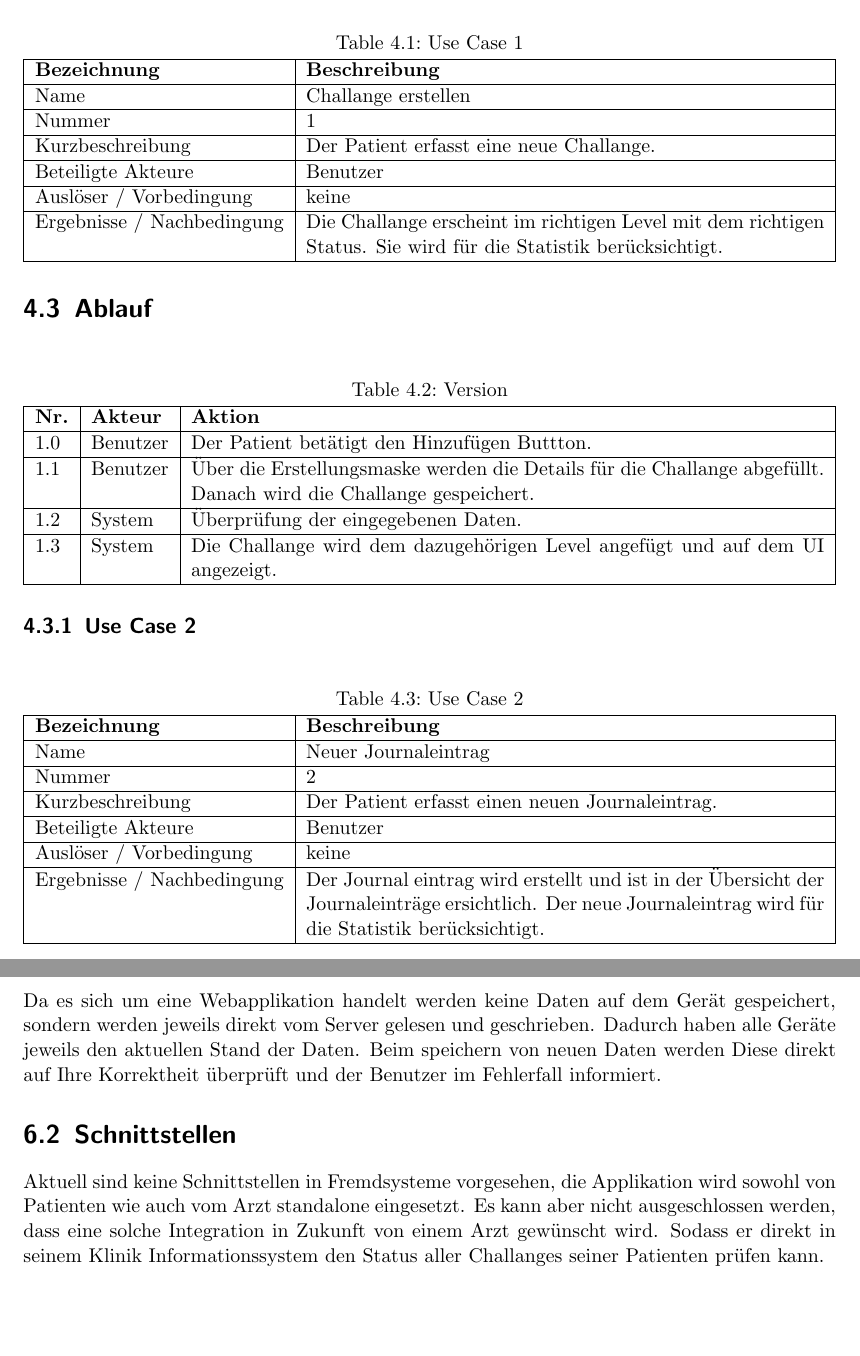
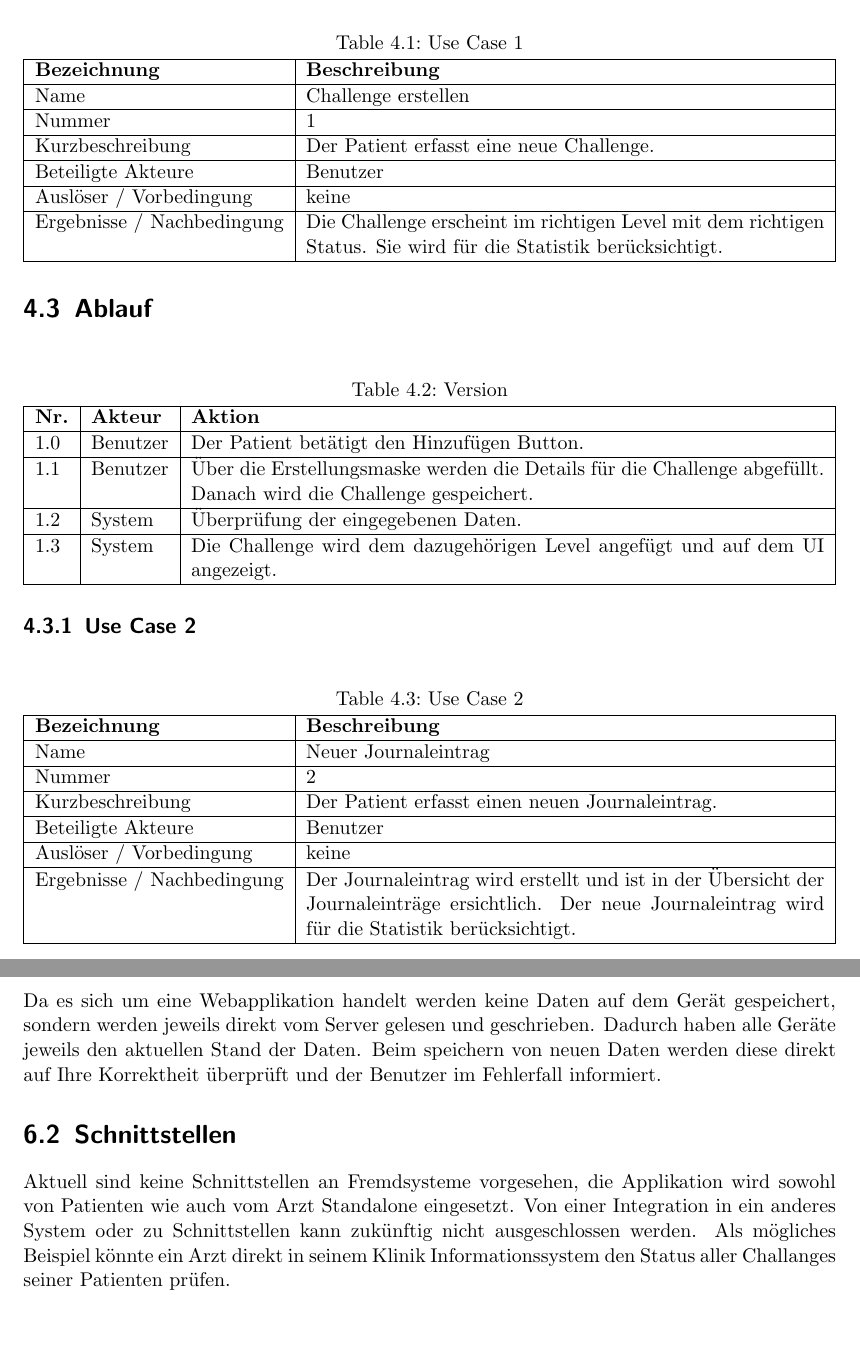
Before and after one commit to supertoub/ch.bfh.bti7081.s2018.teamred, a LaTeX document (doc/task02/documentation.tex, which reads doc/task02/system-requirements.tex, doc/task02/user-requirements.tex): two parts of pages 8 and 11 of 17, joined at a grey line, cut so that both start at the same text. Compiled offline with pdfLaTeX.

Commit message:
grammer, small text changes

```diff
--- a/doc/task02/system-requirements.tex
+++ b/doc/task02/system-requirements.tex
@@ -1,5 +1,5 @@
 \chapter{System requirements specification}
 \section{Data Flow}
-Da es sich um eine Webapplikation handelt werden keine Daten auf dem Gerät gespeichert, sondern werden jeweils direkt vom Server gelesen und geschrieben. Dadurch haben alle Geräte jeweils den aktuellen Stand der Daten. Beim speichern von neuen Daten werden Diese direkt auf Ihre Korrektheit überprüft und der Benutzer im Fehlerfall informiert.
+Da es sich um eine Webapplikation handelt werden keine Daten auf dem Gerät gespeichert, sondern werden jeweils direkt vom Server gelesen und geschrieben. Dadurch haben alle Geräte jeweils den aktuellen Stand der Daten. Beim speichern von neuen Daten werden diese direkt auf Ihre Korrektheit überprüft und der Benutzer im Fehlerfall informiert.
 \section{Schnittstellen}
-Aktuell sind keine Schnittstellen in Fremdsysteme vorgesehen, die Applikation wird sowohl von Patienten wie auch vom Arzt standalone eingesetzt. Es kann aber nicht ausgeschlossen werden, dass eine solche Integration in Zukunft von einem Arzt gewünscht wird. Sodass er direkt in seinem Klinik Informationssystem den Status aller Challanges seiner Patienten prüfen kann.
+Aktuell sind keine Schnittstellen an Fremdsysteme vorgesehen, die Applikation wird sowohl von Patienten wie auch vom Arzt Standalone eingesetzt. Von einer Integration in ein anderes System oder zu Schnittstellen kann zukünftig nicht ausgeschlossen werden. Als mögliches Beispiel könnte ein Arzt direkt in seinem Klinik Informationssystem den Status aller Challanges seiner Patienten prüfen.
--- a/doc/task02/user-requirements.tex
+++ b/doc/task02/user-requirements.tex
@@ -15,17 +15,17 @@
      \hline
      \textbf{Bezeichnung}       & \textbf{Beschreibung} \\
      \hline
-     Name                       & Challange erstellen \\
+     Name                       & Challenge erstellen \\
      \hline
      Nummer                     & 1 \\
      \hline
-     Kurzbeschreibung           & Der Patient erfasst eine neue Challange. \\
+     Kurzbeschreibung           & Der Patient erfasst eine neue Challenge. \\
      \hline
      Beteiligte Akteure         & Benutzer \\
      \hline
      Ausl\"{o}ser / Vorbedingung    & keine \\
      \hline
-     Ergebnisse / Nachbedingung & Die Challange erscheint im richtigen Level mit dem richtigen Status. Sie wird f\"{u}r die Statistik ber\"{u}cksichtigt. \\
+     Ergebnisse / Nachbedingung & Die Challenge erscheint im richtigen Level mit dem richtigen Status. Sie wird f\"{u}r die Statistik ber\"{u}cksichtigt. \\
      \hline
  \end{tabularx}
  \label{table: Use Case 1}
@@ -38,13 +38,13 @@
      \hline
      \textbf{Nr.} & \textbf{Akteur} & \textbf{Aktion} \\
      \hline
-     1.0          & Benutzer        & Der Patient bet\"{a}tigt den Hinzuf\"{u}gen Buttton. \\
+     1.0          & Benutzer        & Der Patient bet\"{a}tigt den Hinzuf\"{u}gen Button. \\
      \hline
-     1.1          & Benutzer        & \"{U}ber die Erstellungsmaske werden die Details f\"{u}r die Challange abgef\"{u}llt. Danach wird die Challange gespeichert. \\
+     1.1          & Benutzer        & \"{U}ber die Erstellungsmaske werden die Details f\"{u}r die Challenge abgef\"{u}llt. Danach wird die Challenge gespeichert. \\
      \hline
      1.2          & System          & \"{U}berpr\"{u}fung der eingegebenen Daten.  \\
      \hline
-     1.3          & System          & Die Challange wird dem dazugeh\"{o}rigen Level angef\"{u}gt und auf dem UI angezeigt. \\
+     1.3          & System          & Die Challenge wird dem dazugeh\"{o}rigen Level angef\"{u}gt und auf dem UI angezeigt. \\
      \hline
  \end{tabularx}
  \label{table: Version}
@@ -67,7 +67,7 @@
      \hline
      Ausl\"{o}ser / Vorbedingung    & keine \\
      \hline
-     Ergebnisse / Nachbedingung & Der Journal eintrag wird erstellt und ist in der \"{U}bersicht der Journaleintr\"{a}ge ersichtlich. Der neue Journaleintrag wird f\"{u}r die Statistik ber\"{u}cksichtigt. \\
+     Ergebnisse / Nachbedingung & Der Journaleintrag wird erstellt und ist in der \"{U}bersicht der Journaleintr\"{a}ge ersichtlich. Der neue Journaleintrag wird f\"{u}r die Statistik ber\"{u}cksichtigt. \\
      \hline
  \end{tabularx}
  \label{table: Use Case 2}
```
Also changed, not shown: doc/task02/introduction.tex (+4 -4 lines), doc/task02/system-architecture.tex (+2 -2 lines).
